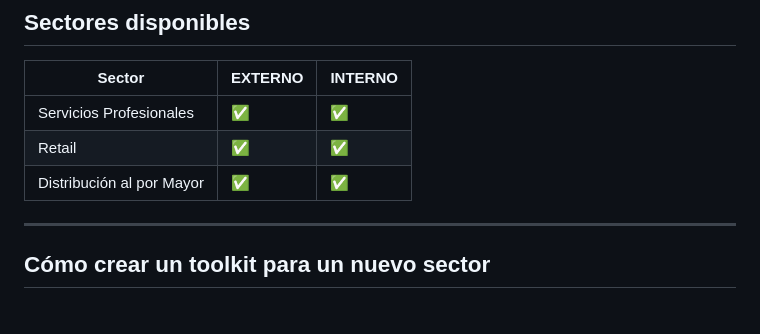
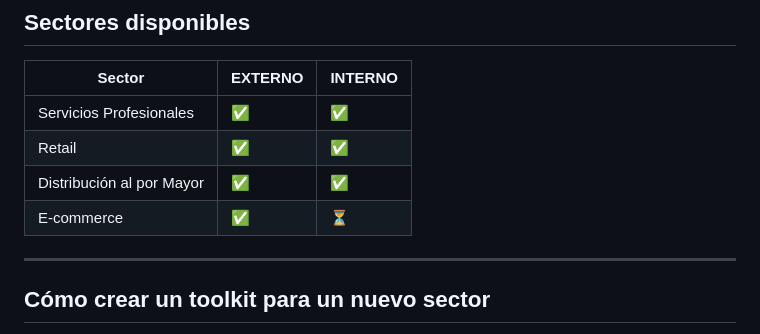
Before and after one commit to Jengarlo/holded-toolkits, a Markdown page: README.md, the part around the change. Drawn GitHub-style.

Commit message:
Update README: add E-commerce to sectors table (EXTERNO done, INTERNO pending)
Co-Authored-By: Claude Sonnet 4.6 <noreply@anthropic.com>

```diff
--- a/README.md
+++ b/README.md
@@ -13,6 +13,7 @@ Están hechos en HTML y son documentos estáticos listos para imprimir o compart
 | Servicios Profesionales | ✅ | ✅ |
 | Retail | ✅ | ✅ |
 | Distribución al por Mayor | ✅ | ✅ |
+| E-commerce | ✅ | ⏳ |
 
 ---
 
```
